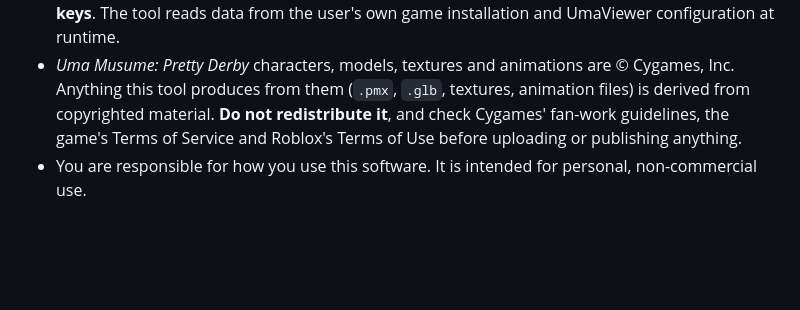
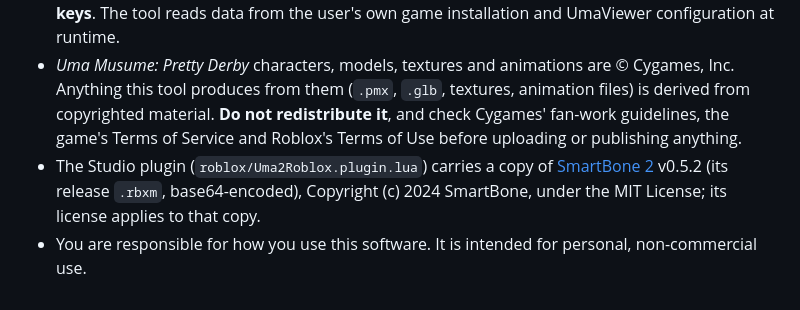
Before and after one commit to Gnihc/umachibi2roblox, a Markdown page: NOTICE.md, the part around the change. Rendered like a GitHub page; blank space fills up the shorter version.

```diff
--- a/NOTICE.md
+++ b/NOTICE.md
@@ -10,4 +10,7 @@ The MIT license in `LICENSE` covers **only the source code in this repository**.
   Anything this tool produces from them (`.pmx`, `.glb`, textures, animation files) is derived from
   copyrighted material. **Do not redistribute it**, and check Cygames' fan-work guidelines, the game's
   Terms of Service and Roblox's Terms of Use before uploading or publishing anything.
+* The Studio plugin (`roblox/Uma2Roblox.plugin.lua`) carries a copy of
+  [SmartBone 2](https://github.com/smartbone-org/SmartBone-2) v0.5.2 (its release `.rbxm`, base64-encoded),
+  Copyright (c) 2024 SmartBone, under the MIT License; its license applies to that copy.
 * You are responsible for how you use this software. It is intended for personal, non-commercial use.
```
Also changed, not shown: README.md (+19 -4 lines), docs/media/porting-example.jpg (added), 2 other files.
